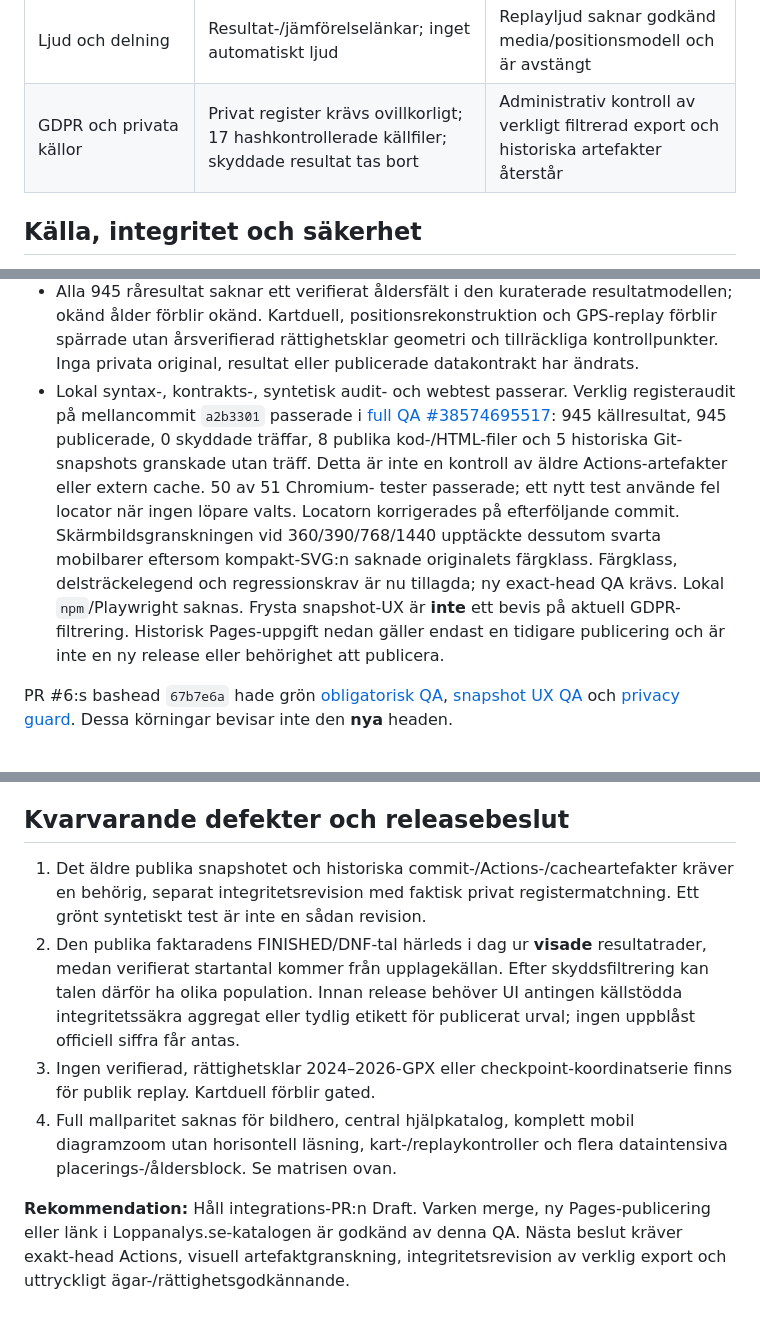
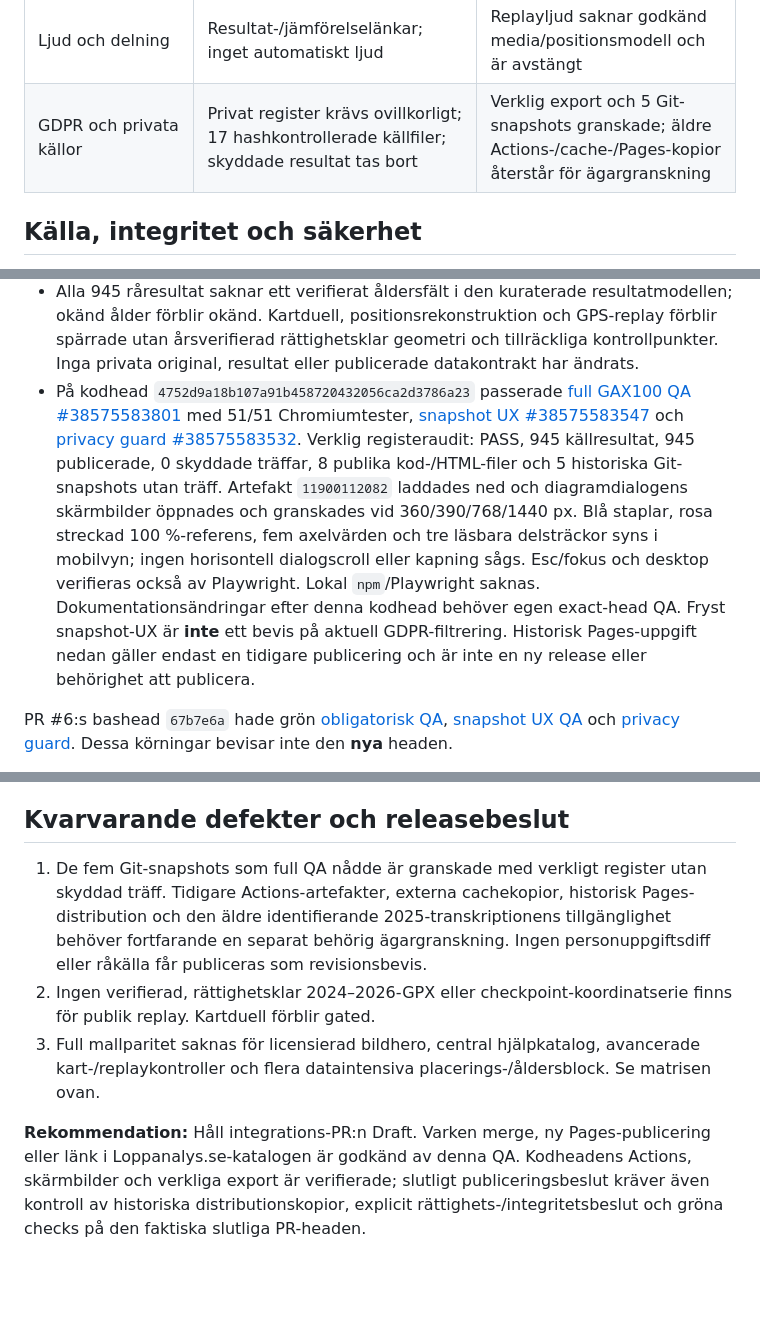
Before and after one commit to Stayinhealthyrunning/gax100-analys, a Markdown page: reports/GAX100_FINAL_INTEGRATION_QA.md, 3 parts joined by grey strips. Drawn GitHub-style; blank space fills up the shorter version.

Commit message:
Record exact QA and release conditions

```diff
--- a/reports/GAX100_FINAL_INTEGRATION_QA.md
+++ b/reports/GAX100_FINAL_INTEGRATION_QA.md
@@ -34,7 +34,7 @@ utgör inte källor för GAX100:s deltagarresultat.
 | Resultatdatabas | Sök/filter/sortering, 10/25/50 per sida, mobila radkort | Använder publicerad, filtrerad export i full QA |
 | Mobil och tillgänglighet | Responsiva tester 360–1536 px, axe på 390/1440 px | Full manuell skärmläsar-, zoom- och visuell referensrevision återstår |
 | Ljud och delning | Resultat-/jämförelselänkar; inget automatiskt ljud | Replayljud saknar godkänd media/positionsmodell och är avstängt |
-| GDPR och privata källor | Privat register krävs ovillkorligt; 17 hashkontrollerade källfiler; skyddade resultat tas bort | Administrativ kontroll av verkligt filtrerad export och historiska artefakter återstår |
+| GDPR och privata källor | Privat register krävs ovillkorligt; 17 hashkontrollerade källfiler; skyddade resultat tas bort | Verklig export och 5 Git-snapshots granskade; äldre Actions-/cache-/Pages-kopior återstår för ägargranskning |
 
 ## Källa, integritet och säkerhet
 
@@ -74,19 +74,22 @@ utgör inte källor för GAX100:s deltagarresultat.
   och GPS-replay förblir spärrade utan årsverifierad rättighetsklar geometri
   och tillräckliga kontrollpunkter. Inga privata original, resultat eller
   publicerade datakontrakt har ändrats.
-- Lokal syntax-, kontrakts-, syntetisk audit- och webtest passerar. Verklig
-  registeraudit på mellancommit `a2b3301` passerade i [full QA #38574695517](https://github.com/Stayinhealthyrunning/gax100-analys/actions/runs/38574695517):
-  945 källresultat, 945 publicerade, 0 skyddade träffar, 8 publika kod-/HTML-filer
-  och 5 historiska Git-snapshots granskade utan träff. Detta är inte en
-  kontroll av äldre Actions-artefakter eller extern cache. 50 av 51 Chromium-
-  tester passerade; ett nytt test använde fel locator när ingen löpare valts.
-  Locatorn korrigerades på efterföljande commit. Skärmbildsgranskningen vid
-  360/390/768/1440 upptäckte dessutom svarta mobilbarer eftersom kompakt-SVG:n
-  saknade originalets färgklass. Färgklass, delsträckelegend och regressionskrav
-  är nu tillagda; ny exact-head QA krävs. Lokal `npm`/Playwright saknas.
-  Frysta snapshot-UX är **inte** ett bevis på
-  aktuell GDPR-filtrering. Historisk Pages-uppgift nedan gäller endast en
-  tidigare publicering och är inte en ny release eller behörighet att publicera.
+- På kodhead `4752d9a18b107a91b458720432056ca2d3786a23` passerade
+  [full GAX100 QA #38575583801](https://github.com/Stayinhealthyrunning/gax100-analys/actions/runs/38575583801)
+  med 51/51 Chromiumtester,
+  [snapshot UX #38575583547](https://github.com/Stayinhealthyrunning/gax100-analys/actions/runs/38575583547)
+  och [privacy guard #38575583532](https://github.com/Stayinhealthyrunning/gax100-analys/actions/runs/38575583532).
+  Verklig registeraudit: PASS, 945 källresultat, 945 publicerade, 0 skyddade
+  träffar, 8 publika kod-/HTML-filer och 5 historiska Git-snapshots utan träff.
+  Artefakt `11900112082` laddades ned och diagramdialogens skärmbilder öppnades
+  och granskades vid 360/390/768/1440 px. Blå staplar, rosa streckad
+  100 %-referens, fem axelvärden och tre läsbara delsträckor syns i mobilvyn;
+  ingen horisontell dialogscroll eller kapning sågs. Esc/fokus och desktop
+  verifieras också av Playwright. Lokal `npm`/Playwright saknas.
+  Dokumentationsändringar efter denna kodhead behöver egen exact-head QA.
+  Fryst snapshot-UX är **inte** ett bevis på aktuell GDPR-filtrering.
+  Historisk Pages-uppgift nedan gäller endast en tidigare publicering och är
+  inte en ny release eller behörighet att publicera.
 
 PR #6:s bashead `67b7e6a` hade grön [obligatorisk QA](https://github.com/Stayinhealthyrunning/gax100-analys/actions/runs/38543620956), [snapshot UX QA](https://github.com/Stayinhealthyrunning/gax100-analys/actions/runs/38543620852) och [privacy guard](https://github.com/Stayinhealthyrunning/gax100-analys/actions/runs/38543620821). Dessa körningar bevisar inte den **nya** headen.
 
@@ -113,11 +116,8 @@ Lokal `node tests/test_gpx_preview.js` kunde inte öppna loopback-adressen
 
 ## Kvarvarande defekter och releasebeslut
 
-1. Det äldre publika snapshotet och historiska commit-/Actions-/cacheartefakter kräver en behörig, separat integritetsrevision med faktisk privat registermatchning. Ett grönt syntetiskt test är inte en sådan revision.
-2. Den publika faktaradens FINISHED/DNF-tal härleds i dag ur **visade** resultatrader, medan verifierat startantal kommer från upplagekällan. Efter skyddsfiltrering kan talen därför ha olika population. Innan release behöver UI antingen källstödda integritetssäkra aggregat eller tydlig etikett för publicerat urval; ingen uppblåst officiell siffra får antas.
-3. Ingen verifierad, rättighetsklar 2024–2026-GPX eller checkpoint-koordinatserie finns för publik replay. Kartduell förblir gated.
-4. Full mallparitet saknas för bildhero, central hjälpkatalog, komplett mobil
-   diagramzoom utan horisontell läsning, kart-/replaykontroller och flera
-   dataintensiva placerings-/åldersblock. Se matrisen ovan.
+1. De fem Git-snapshots som full QA nådde är granskade med verkligt register utan skyddad träff. Tidigare Actions-artefakter, externa cachekopior, historisk Pages-distribution och den äldre identifierande 2025-transkriptionens tillgänglighet behöver fortfarande en separat behörig ägargranskning. Ingen personuppgiftsdiff eller råkälla får publiceras som revisionsbevis.
+2. Ingen verifierad, rättighetsklar 2024–2026-GPX eller checkpoint-koordinatserie finns för publik replay. Kartduell förblir gated.
+3. Full mallparitet saknas för licensierad bildhero, central hjälpkatalog, avancerade kart-/replaykontroller och flera dataintensiva placerings-/åldersblock. Se matrisen ovan.
 
-**Rekommendation:** Håll integrations-PR:n Draft. Varken merge, ny Pages-publicering eller länk i Loppanalys.se-katalogen är godkänd av denna QA. Nästa beslut kräver exakt-head Actions, visuell artefaktgranskning, integritetsrevision av verklig export och uttryckligt ägar-/rättighetsgodkännande.
+**Rekommendation:** Håll integrations-PR:n Draft. Varken merge, ny Pages-publicering eller länk i Loppanalys.se-katalogen är godkänd av denna QA. Kodheadens Actions, skärmbilder och verkliga export är verifierade; slutligt publiceringsbeslut kräver även kontroll av historiska distributionskopior, explicit rättighets-/integritetsbeslut och gröna checks på den faktiska slutliga PR-headen.
```
Also changed, not shown: other parts of reports/GAX100_FINAL_INTEGRATION_QA.md (+1 -1 lines), PROJECT_STATE.md (+17 -16 lines).
